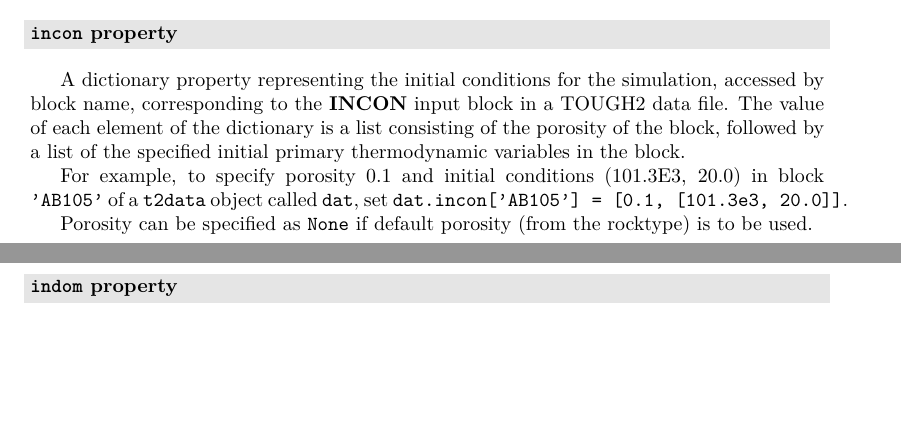
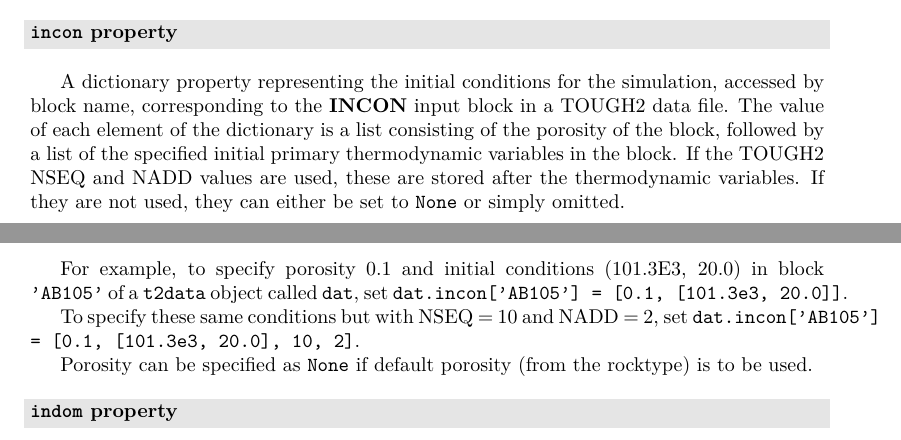
Before and after one commit to acroucher/PyTOUGH, a LaTeX thesis (doc/PyTOUGH-guide.tex, which reads doc/t2data.tex): two parts of pages 69 and 70 of 125, joined at a grey line, cut so that both start at the same text, the shorter picture padded with empty space. Compiled offline with pdfLaTeX; a missing bibliography style is replaced by a similar one.

Commit message:
Added documentation for optional NSEQ, NADD in t2data incon property

```diff
--- a/doc/t2data.tex
+++ b/doc/t2data.tex
@@ -211,9 +211,11 @@ A list property containing blocks in which generators are defined and for which
 \index{TOUGH2 data files!initial conditions}
 \index{TOUGH2 initial conditions!in data file}
 
-A dictionary property representing the initial conditions for the simulation, accessed by block name, corresponding to the \textbf{INCON} input block in a TOUGH2 data file.  The value of each element of the dictionary is a list consisting of the porosity of the block, followed by a list of the specified initial primary thermodynamic variables in the block.
+A dictionary property representing the initial conditions for the simulation, accessed by block name, corresponding to the \textbf{INCON} input block in a TOUGH2 data file.  The value of each element of the dictionary is a list consisting of the porosity of the block, followed by a list of the specified initial primary thermodynamic variables in the block. If the TOUGH2 NSEQ and NADD values are used, these are stored after the thermodynamic variables. If they are not used, they can either be set to \texttt{None} or simply omitted.
 
 For example, to specify porosity 0.1 and initial conditions (101.3E3, 20.0) in block \texttt{'AB105'} of a \texttt{t2data} object called \texttt{dat}, set \texttt{dat.incon['AB105'] = [0.1, [101.3e3, 20.0]]}.
+
+To specify these same conditions but with NSEQ = 10 and NADD = 2, set \texttt{dat.incon['AB105'] = [0.1, [101.3e3, 20.0], 10, 2]}.
 
 Porosity can be specified as \texttt{None} if default porosity (from the rocktype) is to be used.
 
```
Also changed, not shown: doc/PyTOUGH-guide.pdf.
